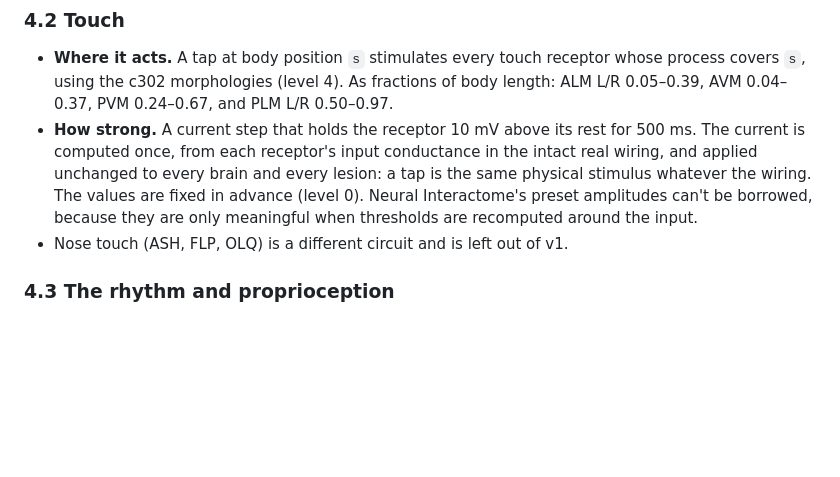
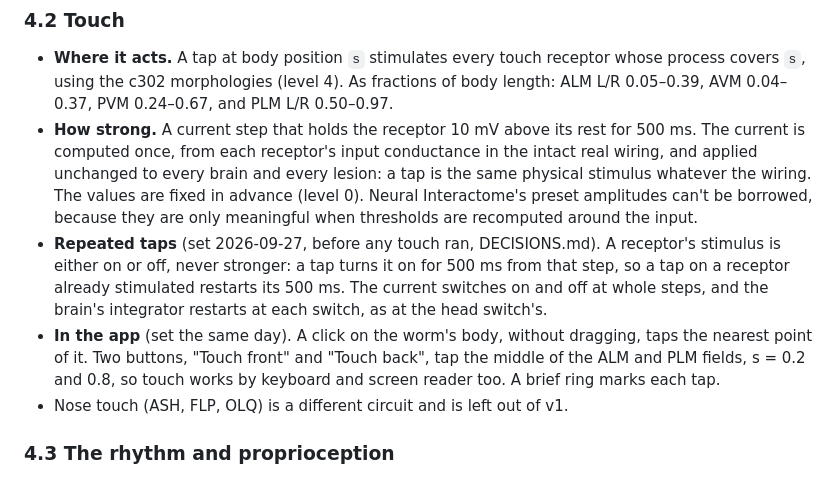
Before and after one commit to chrisjz/wormlight, a Markdown page: PLAN.md, the part around one of its changes. Drawn GitHub-style; blank space fills up the shorter version.

```diff
--- a/PLAN.md
+++ b/PLAN.md
@@ -218,6 +218,8 @@ nematode's adaptive sensor (Logbook 028) is the conceptual precedent.
 
 - **Where it acts.** A tap at body position `s` stimulates every touch receptor whose process covers `s`, using the c302 morphologies (level 4). As fractions of body length: ALM L/R 0.05–0.39, AVM 0.04–0.37, PVM 0.24–0.67, and PLM L/R 0.50–0.97.
 - **How strong.** A current step that holds the receptor 10 mV above its rest for 500 ms. The current is computed once, from each receptor's input conductance in the intact real wiring, and applied unchanged to every brain and every lesion: a tap is the same physical stimulus whatever the wiring. The values are fixed in advance (level 0). Neural Interactome's preset amplitudes can't be borrowed, because they are only meaningful when thresholds are recomputed around the input.
+- **Repeated taps** (set 2026-09-27, before any touch ran, DECISIONS.md). A receptor's stimulus is either on or off, never stronger: a tap turns it on for 500 ms from that step, so a tap on a receptor already stimulated restarts its 500 ms. The current switches on and off at whole steps, and the brain's integrator restarts at each switch, as at the head switch's.
+- **In the app** (set the same day). A click on the worm's body, without dragging, taps the nearest point of it. Two buttons, "Touch front" and "Touch back", tap the middle of the ALM and PLM fields, s = 0.2 and 0.8, so touch works by keyboard and screen reader too. A brief ring marks each tap.
 - Nose touch (ASH, FLP, OLQ) is a different circuit and is left out of v1.
 
 ### 4.3 The rhythm and proprioception
```
Also changed, not shown: other parts of PLAN.md (+10 -10 lines), DECISIONS.md (+12 -0 lines).
